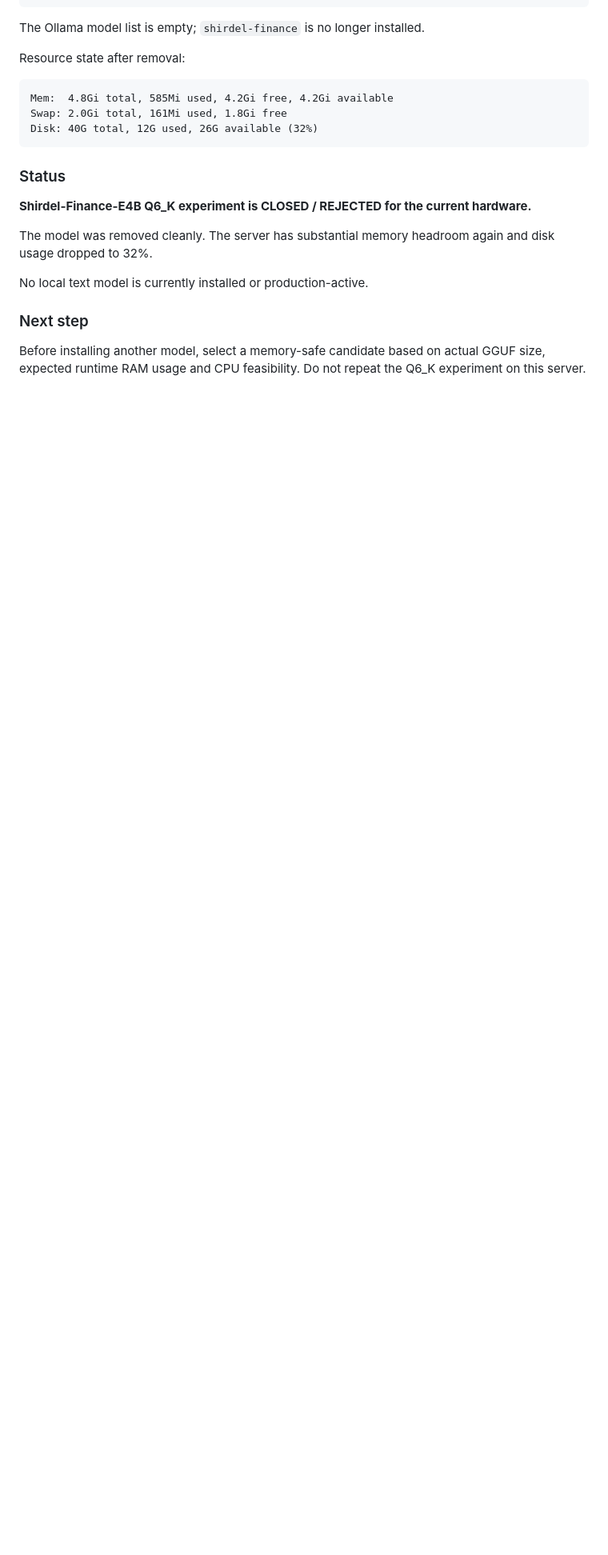
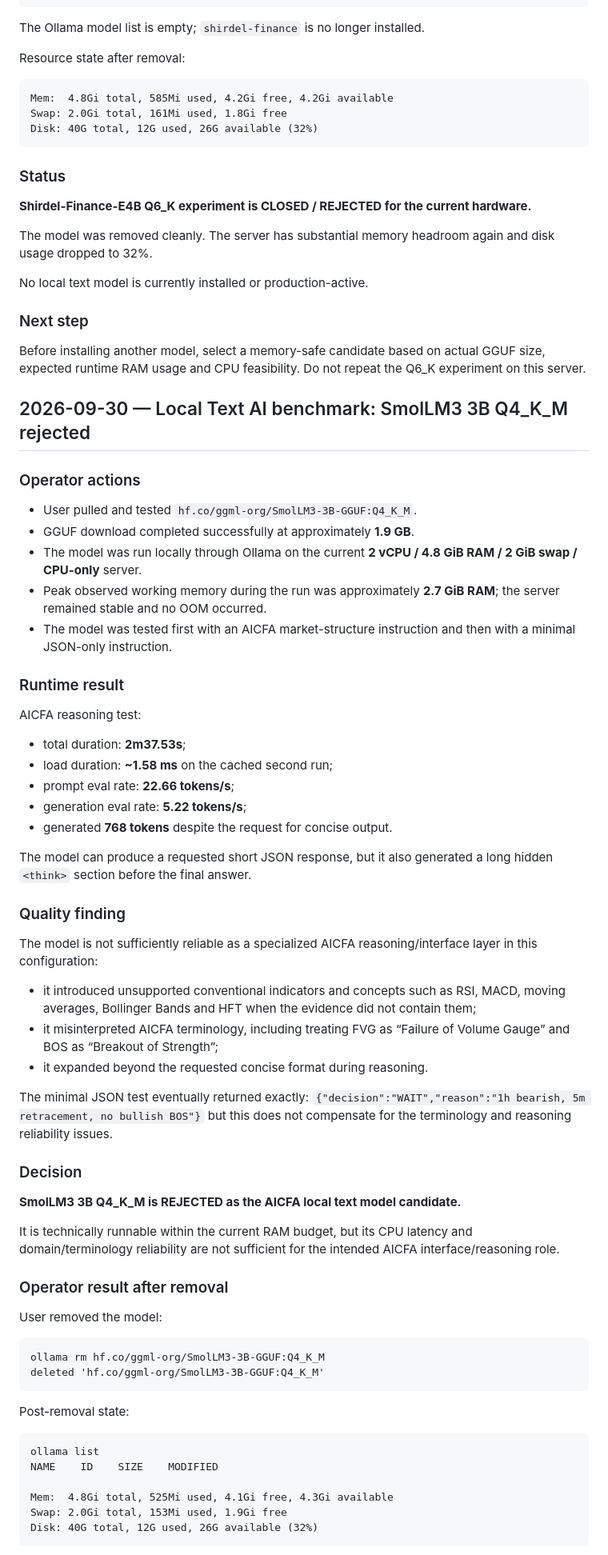
Before and after one commit to nyxtryp/aicfa, a Markdown page: PROJECT_PLAN.md, the part around one of its changes. Shown at 80% size. Rendered like a GitHub page; blank space fills up the shorter version.

Commit message:
docs: record SmolLM3 benchmark rejection and next finance model search

````diff
--- a/PROJECT_PLAN.md
+++ b/PROJECT_PLAN.md
@@ -1127,3 +1127,56 @@ No local text model is currently installed or production-active.
 ### Next step
 
 Before installing another model, select a memory-safe candidate based on actual GGUF size, expected runtime RAM usage and CPU feasibility. Do not repeat the Q6_K experiment on this server.
+
+
+## 2026-09-30 — Local Text AI benchmark: SmolLM3 3B Q4_K_M rejected
+
+### Operator actions
+- User pulled and tested `hf.co/ggml-org/SmolLM3-3B-GGUF:Q4_K_M`.
+- GGUF download completed successfully at approximately **1.9 GB**.
+- The model was run locally through Ollama on the current **2 vCPU / 4.8 GiB RAM / 2 GiB swap / CPU-only** server.
+- Peak observed working memory during the run was approximately **2.7 GiB RAM**; the server remained stable and no OOM occurred.
+- The model was tested first with an AICFA market-structure instruction and then with a minimal JSON-only instruction.
+
+### Runtime result
+AICFA reasoning test:
+- total duration: **2m37.53s**;
+- load duration: **~1.58 ms** on the cached second run;
+- prompt eval rate: **22.66 tokens/s**;
+- generation eval rate: **5.22 tokens/s**;
+- generated **768 tokens** despite the request for concise output.
+
+The model can produce a requested short JSON response, but it also generated a long hidden `<think>` section before the final answer.
+
+### Quality finding
+The model is not sufficiently reliable as a specialized AICFA reasoning/interface layer in this configuration:
+- it introduced unsupported conventional indicators and concepts such as RSI, MACD, moving averages, Bollinger Bands and HFT when the evidence did not contain them;
+- it misinterpreted AICFA terminology, including treating FVG as “Failure of Volume Gauge” and BOS as “Breakout of Strength”;
+- it expanded beyond the requested concise format during reasoning.
+
+The minimal JSON test eventually returned exactly:
+`{"decision":"WAIT","reason":"1h bearish, 5m retracement, no bullish BOS"}`
+but this does not compensate for the terminology and reasoning reliability issues.
+
+### Decision
+**SmolLM3 3B Q4_K_M is REJECTED as the AICFA local text model candidate.**
+
+It is technically runnable within the current RAM budget, but its CPU latency and domain/terminology reliability are not sufficient for the intended AICFA interface/reasoning role.
+
+### Operator result after removal
+User removed the model:
+```
+ollama rm hf.co/ggml-org/SmolLM3-3B-GGUF:Q4_K_M
+deleted 'hf.co/ggml-org/SmolLM3-3B-GGUF:Q4_K_M'
+```
+
+Post-removal state:
+```
+ollama list
+NAME    ID    SIZE    MODIFIED
+
+Mem:  4.8Gi total, 525Mi used, 4.1Gi free, 4.3Gi available
+Swap: 2.0Gi total, 153Mi used, 1.9Gi free
+Disk: 40G total, 12G used, 26G available (32%)
+```
+
````
Also changed, not shown: other parts of PROJECT_PLAN.md (+18 -0 lines).
